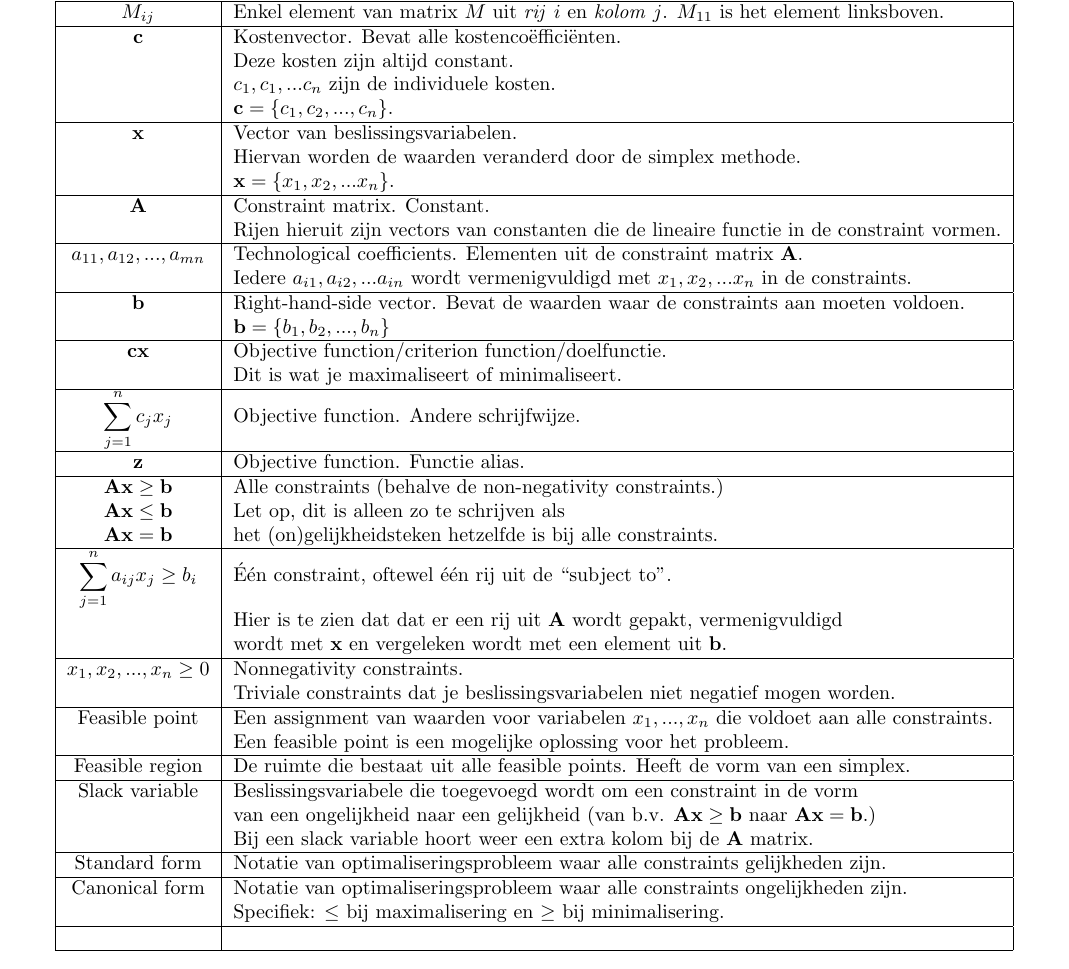
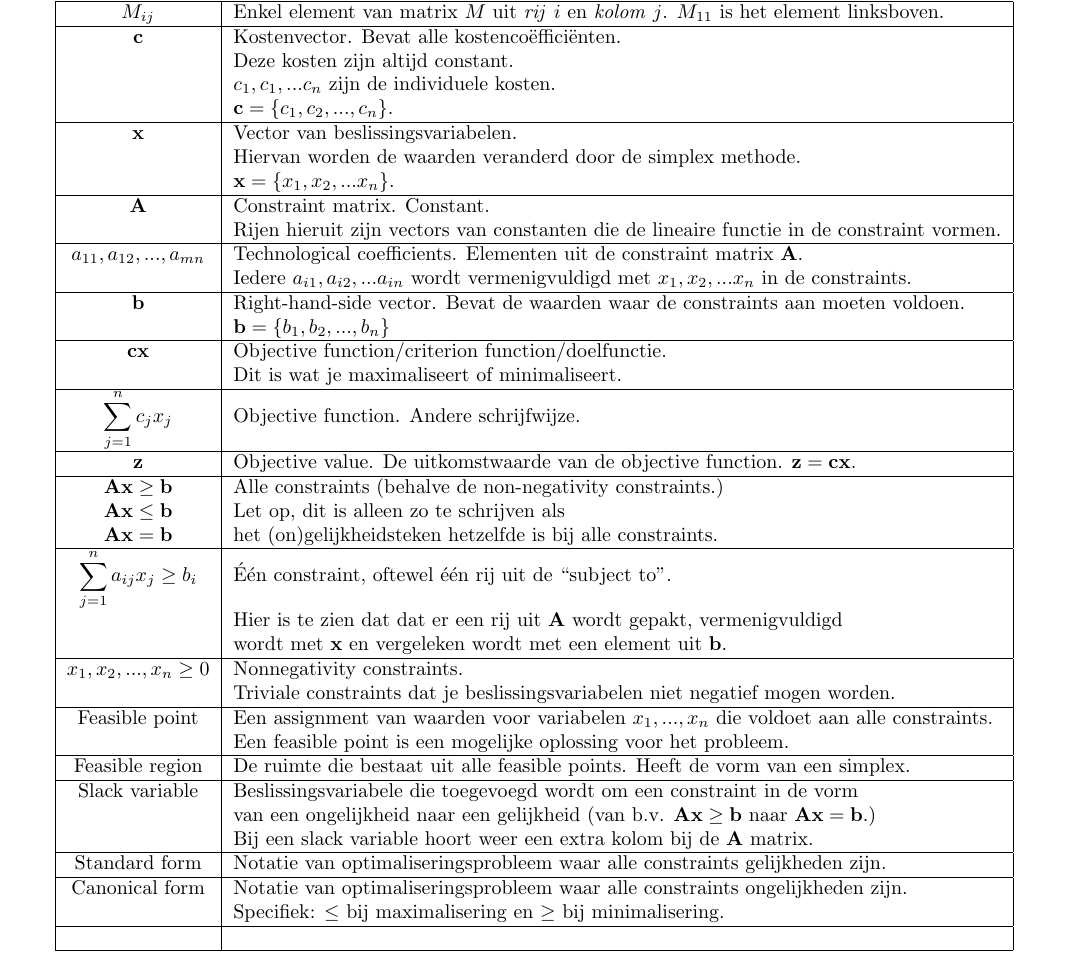
Before and after one commit to FPtje/OPT-variabelen, a LaTeX document (variabelen.tex): part of the page, cut so that both start at the same text. Compiled offline with pdfLaTeX.

Commit message:
z is de objective value, niet de objective function zelf

```diff
--- a/variabelen.tex
+++ b/variabelen.tex
@@ -36,7 +36,7 @@ $\textbf{cx}$ & Objective function/criterion function/doelfunctie. \\ & 	Dit is
 \hline
 $\displaystyle\sum\limits_{j=1}^n c_jx_j$ & Objective function. Andere schrijfwijze. \\
 \hline
-$\textbf{z}$ & Objective function. Functie alias.\\
+$\textbf{z}$ & Objective value. De uitkomstwaarde van de objective function. $\textbf{z} = \textbf{cx}$.\\
 \hline
 $\textbf{Ax} \geq \textbf{b}$ & Alle constraints (behalve de non-negativity constraints.)\\
 $\textbf{Ax} \leq \textbf{b}$ & Let op, dit is alleen zo te schrijven als \\
```
